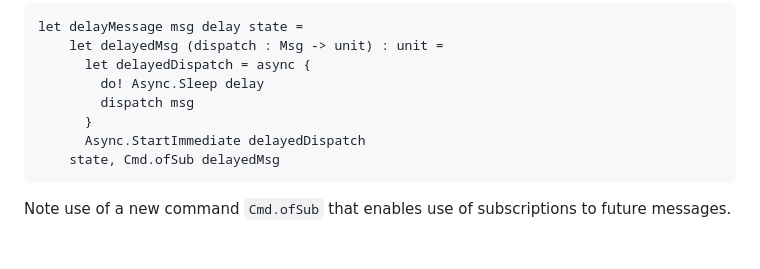
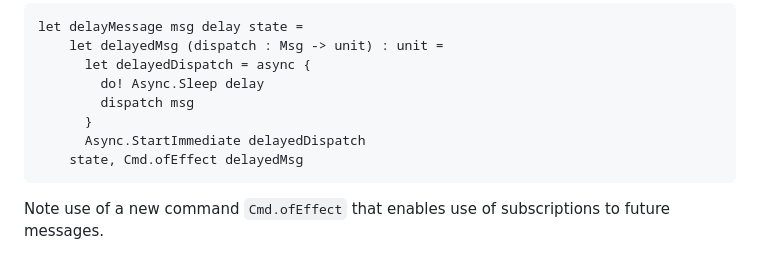
Before and after one commit to object/FableWorkshop.2024, a Markdown page: FableWorkshop.md, the part around the change. Rendered like a GitHub page.

Commit message:
Documentation correction.

````diff
--- a/FableWorkshop.md
+++ b/FableWorkshop.md
@@ -200,6 +200,6 @@ let delayMessage msg delay state =
         dispatch msg
       }
       Async.StartImmediate delayedDispatch
-    state, Cmd.ofSub delayedMsg
+    state, Cmd.ofEffect delayedMsg
 ```
-Note use of a new command `Cmd.ofSub` that enables use of subscriptions to future messages.
+Note use of a new command `Cmd.ofEffect` that enables use of subscriptions to future messages.
````
